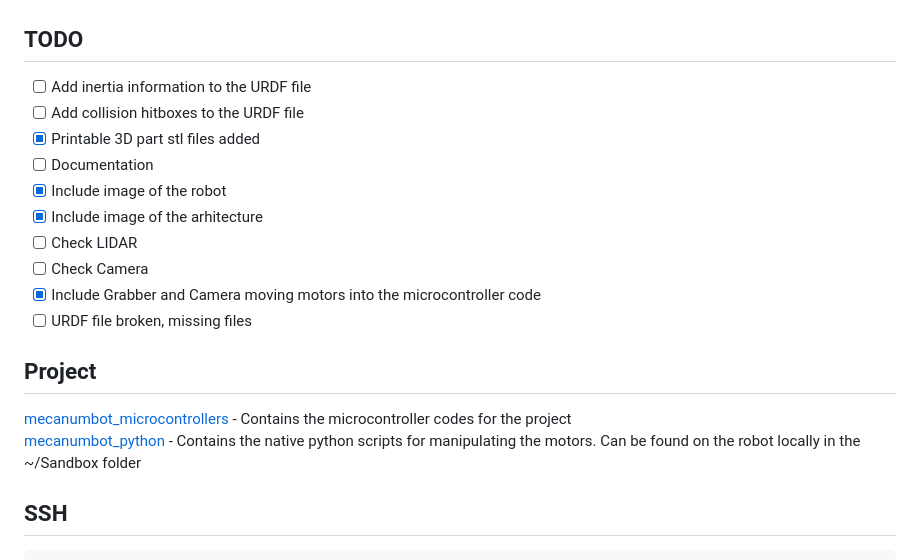
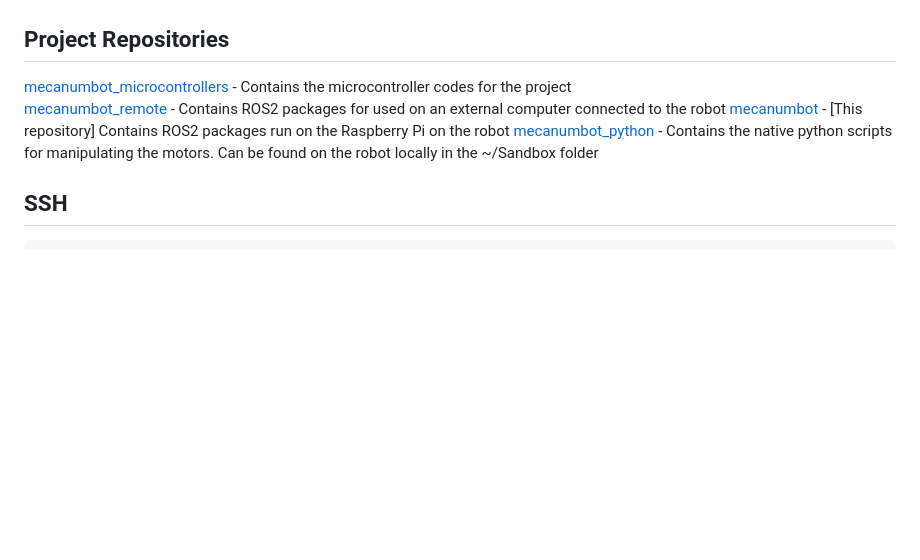
Before and after one commit to Fortuz/mecanumbot, a Markdown page: README.md, the part around the change. GitHub-like rendering; blank space fills up the shorter version.

```diff
--- a/README.md
+++ b/README.md
@@ -21,22 +21,11 @@ The project is made with Ubuntu 22.04 and ROS2 Humble.
   <img src="https://github.com/Fortuz/mecanumbot/blob/main/docs/images/turtlebot_architecture.drawio.png" width="600" alt="Architecture">
 </p>
 
-## TODO
-
-- [ ] Add inertia information to the URDF file
-- [ ] Add collision hitboxes to the URDF file
-- [x] Printable 3D part stl files added
-- [ ] Documentation
-- [x] Include image of the robot
-- [x] Include image of the arhitecture
-- [ ] Check LIDAR
-- [ ] Check Camera
-- [x] Include Grabber and Camera moving motors into the microcontroller code
-- [ ] URDF file broken, missing files
-
-## Project
+## Project Repositories
 
 [mecanumbot_microcontrollers](https://github.com/Fortuz/mecanumbot_microcontrollers) - Contains the microcontroller codes for the project
+[mecanumbot_remote](https://github.com/Fortuz/mecanumbot_remote) - Contains ROS2 packages for used on an external computer connected to the robot
+[mecanumbot](https://github.com/Fortuz/mecanumbot) - [This repository] Contains ROS2 packages run on the Raspberry Pi on the robot
 [mecanumbot_python](https://github.com/fegyobeno/mecanumbot_python.git) - Contains the native python scripts for manipulating the motors. Can be found on the robot locally in the ~/Sandbox folder
 
 ## SSH
```
